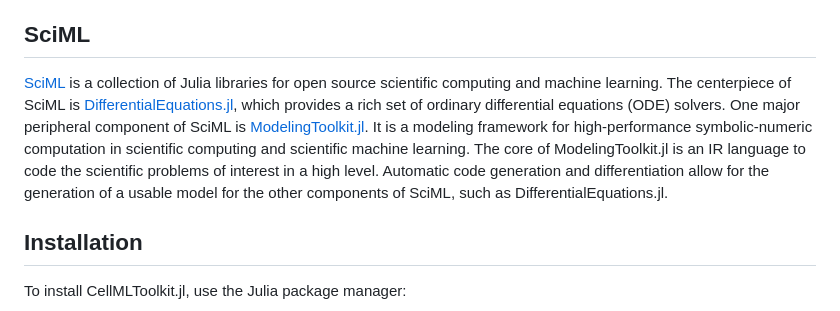
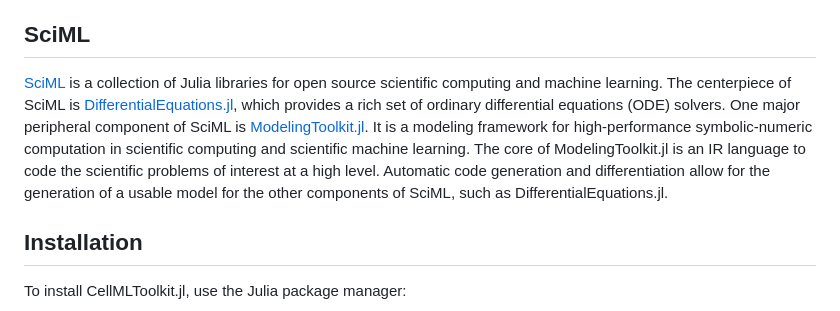
Before and after one commit to SciML/CellMLToolkit.jl, a Markdown page: docs/src/index.md, the part around the change. GitHub-like rendering.

Commit message:
LanguageTool

```diff
--- a/docs/src/index.md
+++ b/docs/src/index.md
@@ -8,7 +8,7 @@ CellMLToolkit.jl is a Julia library that connects CellML models to the Scientifi
 
 ## SciML
 
-[SciML](https://github.com/SciML) is a collection of Julia libraries for open source scientific computing and machine learning. The centerpiece of SciML is [DifferentialEquations.jl](https://github.com/SciML/DifferentialEquations.jl), which provides a rich set of ordinary differential equations (ODE) solvers. One major peripheral component of SciML is [ModelingToolkit.jl](https://github.com/SciML/ModelingToolkit.jl). It is a modeling framework for high-performance symbolic-numeric computation in scientific computing and scientific machine learning. The core of ModelingToolkit.jl is an IR language to code the scientific problems of interest in a high level. Automatic code generation and differentiation allow for the generation of a usable model for the other components of SciML, such as DifferentialEquations.jl.
+[SciML](https://github.com/SciML) is a collection of Julia libraries for open source scientific computing and machine learning. The centerpiece of SciML is [DifferentialEquations.jl](https://github.com/SciML/DifferentialEquations.jl), which provides a rich set of ordinary differential equations (ODE) solvers. One major peripheral component of SciML is [ModelingToolkit.jl](https://github.com/SciML/ModelingToolkit.jl). It is a modeling framework for high-performance symbolic-numeric computation in scientific computing and scientific machine learning. The core of ModelingToolkit.jl is an IR language to code the scientific problems of interest at a high level. Automatic code generation and differentiation allow for the generation of a usable model for the other components of SciML, such as DifferentialEquations.jl.
 
 ## Installation
 
```
Also changed, not shown: docs/src/tutorial.md (+3 -3 lines), 1 other file.
